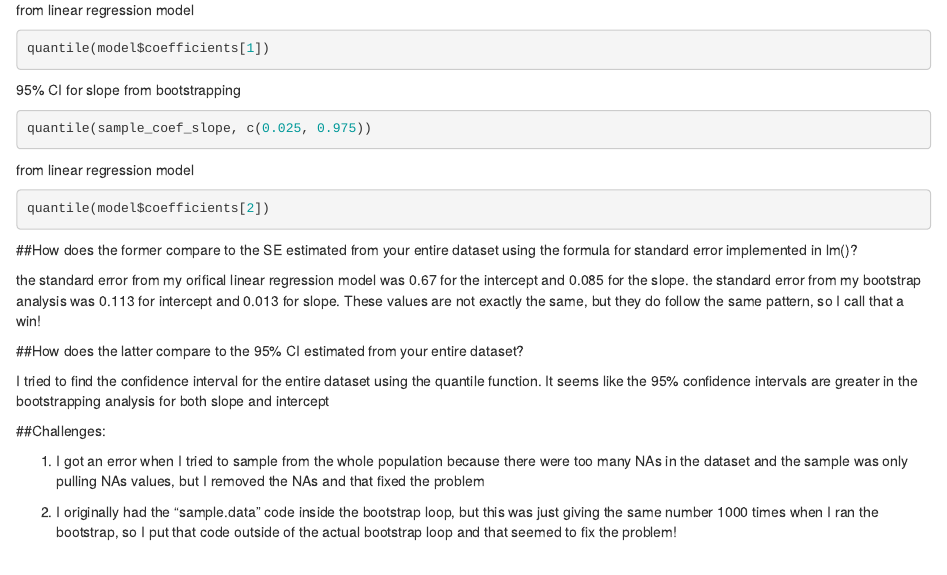
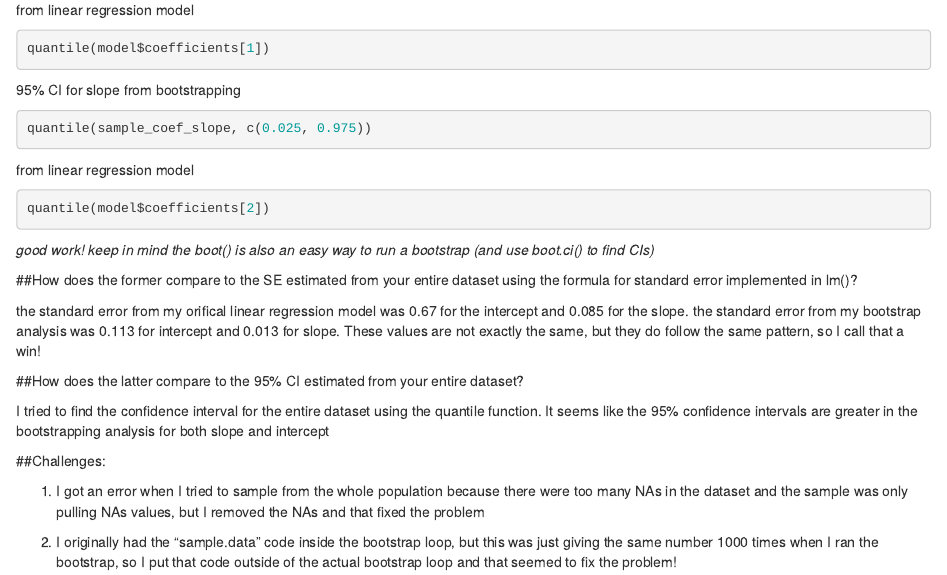
Before and after one commit to butterfliesrcool/AN588_Boots_BUlogin, an R Markdown document (aer13_FinalHomeworkCode_05.Rmd): the page in a window 1100 px wide, from 1900 px down. Rendered offline with R 4.5, knitr and Pandoc, with nearby package versions; the code chunks are not run, so their results and figures are left out.

Commit message:
final code with comments

````diff
--- a/aer13_FinalHomeworkCode_05.Rmd
+++ b/aer13_FinalHomeworkCode_05.Rmd
@@ -129,6 +132,7 @@ quantile(sample_coef_slope, c(0.025, 0.975))
 quantile(model$coefficients[2])
 ```
 
+*good work! keep in mind the boot() is also an easy way to run a bootstrap (and use boot.ci() to find CIs)*
 
 
 
````
Also changed, not shown: aer13_FinalHomeworkCode_05.Rmd (3 more changed lines).
